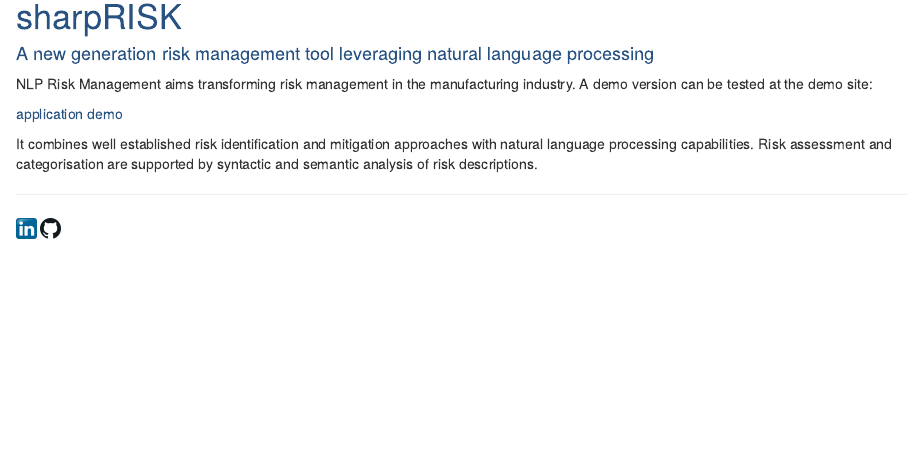
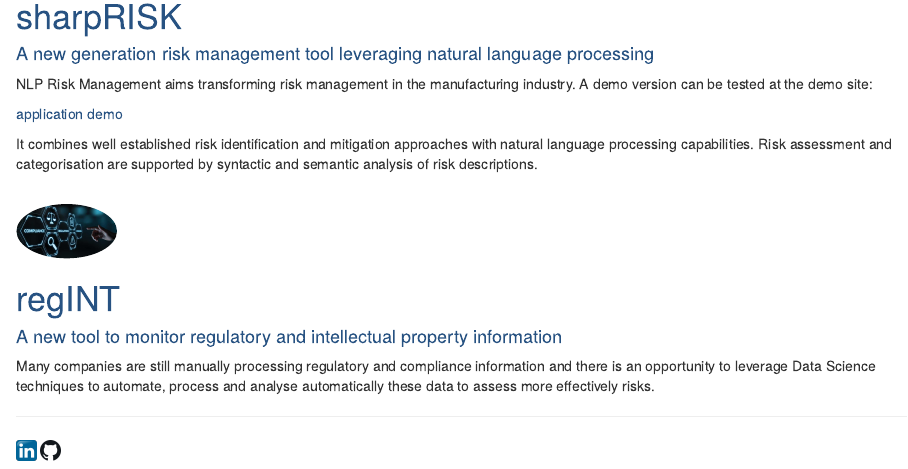
Before and after one commit to thoth-ch/fr, an R Markdown document (applications.Rmd): the page in a window 1100 px wide, from 210 px down. Rendered offline with R 4.5, knitr and Pandoc, with nearby package versions.

Commit message:
Section application updated

````diff
--- a/applications.Rmd
+++ b/applications.Rmd
@@ -1,5 +1,5 @@
 ---
-pagetitle: "THOTH | Applications"
+pagetitle: THOTH | Applications
 ---
 
 ```{r setup, echo = FALSE, message=FALSE, warning = FALSE}
@@ -28,3 +28,19 @@
 [application demo](https://emergingfactory.shinyapps.io/sharprisk/)
 
 It combines well established risk identification and mitigation approaches with natural language processing capabilities. Risk assessment and categorisation are supported by syntactic and semantic analysis of risk descriptions.
+
+```{r}
+div(
+  br(),
+  img(src = "img/regulatory-compliance2.jpg",
+        alt = "",
+        style = "border-radius: 100%",
+        width = "100"
+        ),
+    div(h1("regINT"),
+        h4("A new tool to monitor regulatory and intellectual property information")
+      )
+    )
+```
+
+Many companies are still manually processing regulatory and compliance information and there is an opportunity to leverage Data Science techniques to automate, process and analyse automatically these data to assess more effectively risks.
````
Also changed, not shown: img/regulatory-compliance.jpg (added), img/regulatory-compliance2.jpg (added), 3 other files.
